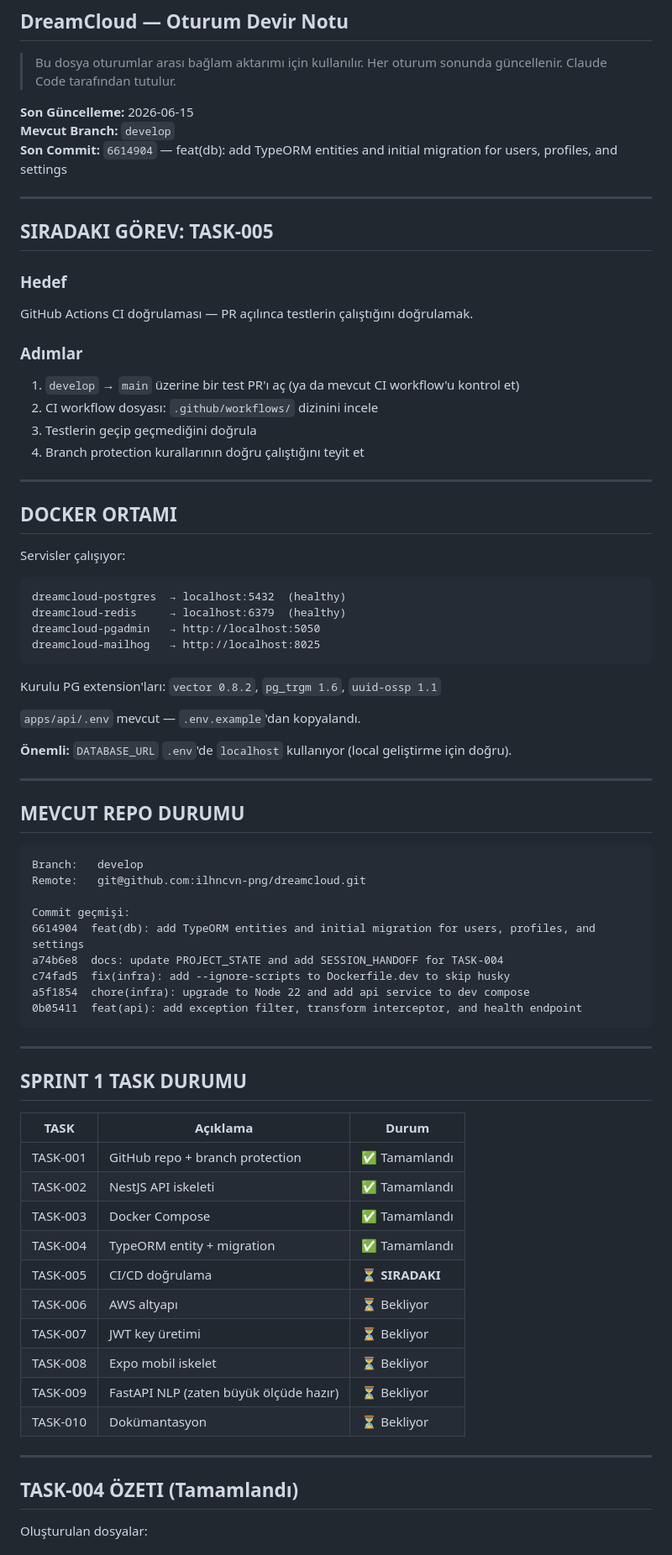
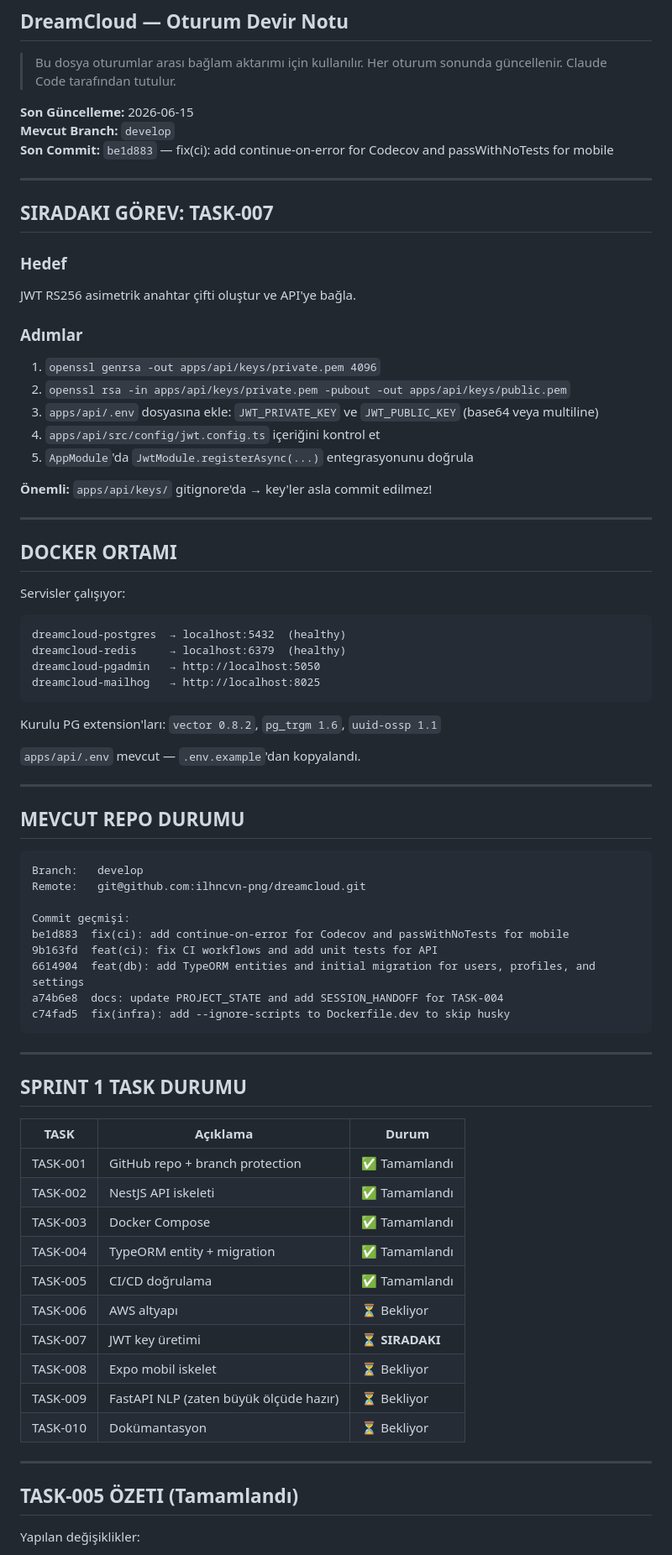
Before and after one commit to ilhncvn-png/dreamcloud, a Markdown page: docs/SESSION_HANDOFF.md, the part around one of its changes. Shown at 84% size. Drawn GitHub-style.

````diff
--- a/docs/SESSION_HANDOFF.md
+++ b/docs/SESSION_HANDOFF.md
@@ -7,22 +7,25 @@
 
 **Son Güncelleme:** 2026-06-15
 **Mevcut Branch:** `develop`
-**Son Commit:** `6614904` — feat(db): add TypeORM entities and initial migration for users, profiles, and settings
+**Son Commit:** `be1d883` — fix(ci): add continue-on-error for Codecov and passWithNoTests for mobile
 
 ---
 
-## SIRADAKI GÖREV: TASK-005
+## SIRADAKI GÖREV: TASK-007
 
 ### Hedef
 
-GitHub Actions CI doğrulaması — PR açılınca testlerin çalıştığını doğrulamak.
+JWT RS256 asimetrik anahtar çifti oluştur ve API'ye bağla.
 
 ### Adımlar
 
-1. `develop` → `main` üzerine bir test PR'ı aç (ya da mevcut CI workflow'u kontrol et)
-2. CI workflow dosyası: `.github/workflows/` dizinini incele
-3. Testlerin geçip geçmediğini doğrula
-4. Branch protection kurallarının doğru çalıştığını teyit et
+1. `openssl genrsa -out apps/api/keys/private.pem 4096`
+2. `openssl rsa -in apps/api/keys/private.pem -pubout -out apps/api/keys/public.pem`
+3. `apps/api/.env` dosyasına ekle: `JWT_PRIVATE_KEY` ve `JWT_PUBLIC_KEY` (base64 veya multiline)
+4. `apps/api/src/config/jwt.config.ts` içeriğini kontrol et
+5. `AppModule`'da `JwtModule.registerAsync(...)` entegrasyonunu doğrula
+
+**Önemli:** `apps/api/keys/` gitignore'da → key'ler asla commit edilmez!
 
 ---
 
@@ -41,8 +44,6 @@ Kurulu PG extension'ları: `vector 0.8.2`, `pg_trgm 1.6`, `uuid-ossp 1.1`
 
 `apps/api/.env` mevcut — `.env.example`'dan kopyalandı.
 
-**Önemli:** `DATABASE_URL` `.env`'de `localhost` kullanıyor (local geliştirme için doğru).
-
 ---
 
 ## MEVCUT REPO DURUMU
@@ -52,11 +53,11 @@ Branch:   develop
 Remote:   git@github.com:ilhncvn-png/dreamcloud.git
 
 Commit geçmişi:
+be1d883  fix(ci): add continue-on-error for Codecov and passWithNoTests for mobile
+9b163fd  feat(ci): fix CI workflows and add unit tests for API
 6614904  feat(db): add TypeORM entities and initial migration for users, profiles, and settings
 a74b6e8  docs: update PROJECT_STATE and add SESSION_HANDOFF for TASK-004
 c74fad5  fix(infra): add --ignore-scripts to Dockerfile.dev to skip husky
-a5f1854  chore(infra): upgrade to Node 22 and add api service to dev compose
-0b05411  feat(api): add exception filter, transform interceptor, and health endpoint
 ```
 
 ---
@@ -69,16 +70,16 @@ a5f1854  chore(infra): upgrade to Node 22 and add api service to dev compose
 | TASK-002 | NestJS API iskeleti                    | ✅ Tamamlandı   |
 | TASK-003 | Docker Compose                         | ✅ Tamamlandı   |
 | TASK-004 | TypeORM entity + migration             | ✅ Tamamlandı   |
-| TASK-005 | CI/CD doğrulama                        | ⏳ **SIRADAKI** |
+| TASK-005 | CI/CD doğrulama                        | ✅ Tamamlandı   |
 | TASK-006 | AWS altyapı                            | ⏳ Bekliyor     |
-| TASK-007 | JWT key üretimi                        | ⏳ Bekliyor     |
+| TASK-007 | JWT key üretimi                        | ⏳ **SIRADAKI** |
 | TASK-008 | Expo mobil iskelet                     | ⏳ Bekliyor     |
 | TASK-009 | FastAPI NLP (zaten büyük ölçüde hazır) | ⏳ Bekliyor     |
 | TASK-010 | Dokümantasyon                          | ⏳ Bekliyor     |
 
 ---
 
-## TASK-004 ÖZETI (Tamamlandı)
+## TASK-005 ÖZETI (Tamamlandı)
 
-Oluşturulan dosyalar:
+Yapılan değişiklikler:
 
````
Also changed, not shown: other parts of docs/SESSION_HANDOFF.md (+20 -17 lines).
